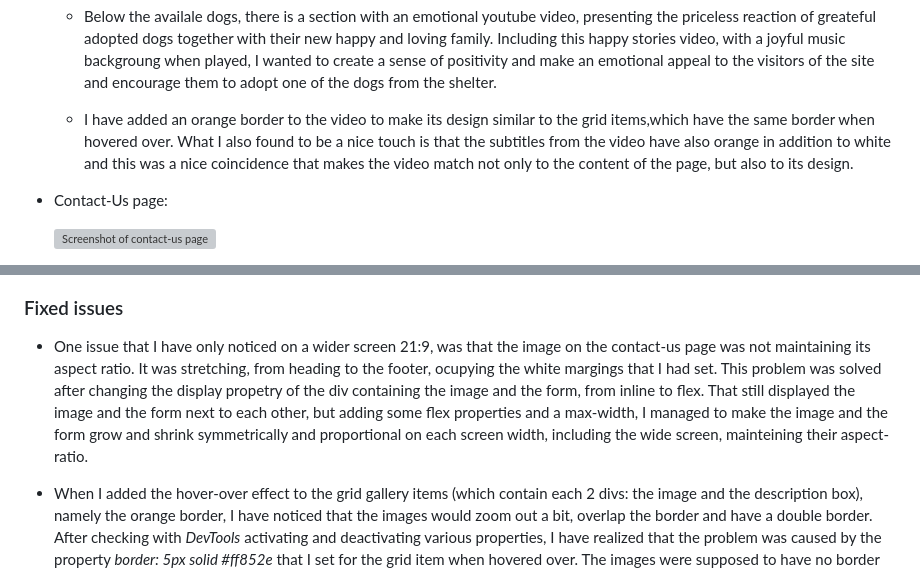
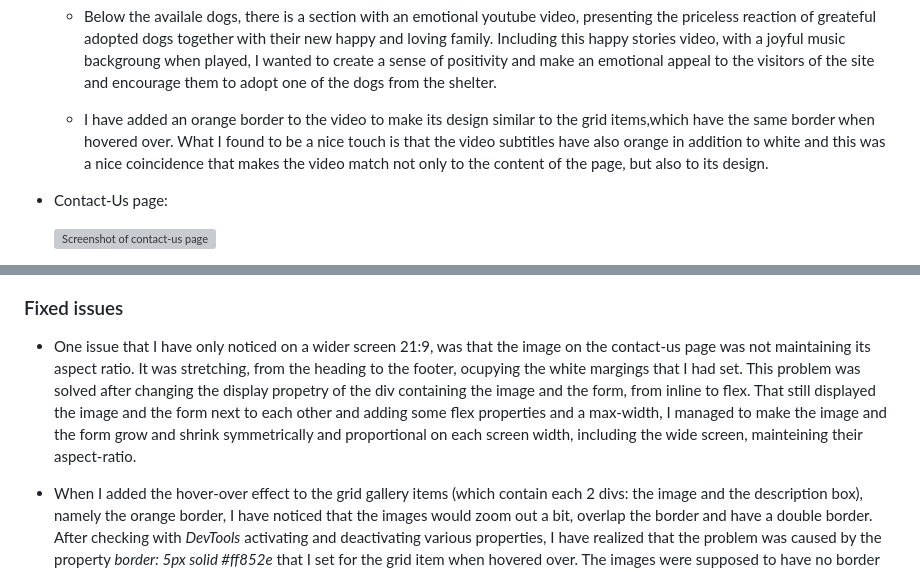
Before and after one commit to Brindusa22/get-a-pet, a Markdown page: README.md, 2 parts joined by grey strips. Rendered like a GitHub page; grey boxes are pictures that could not be loaded.

```diff
--- a/README.md
+++ b/README.md
@@ -111,7 +111,7 @@ I have used the same fonts *Montserrat* and *Roboto*, as well as all the four co
 
     * Below the availale dogs, there is a section with an emotional youtube video, presenting the priceless reaction of greateful adopted dogs together with their new happy and loving family. Including this happy stories video, with a joyful music backgroung when played, I wanted to create a sense of positivity and make an emotional appeal to the visitors of the site and encourage them to adopt one of the dogs from the shelter.
 
-    * I have added an orange border to the video to make its design similar to the grid items,which have the same border when hovered over. What I also found to be a nice touch is that the subtitles from the video have also orange in addition to white and this was a nice coincidence that makes the video match not only to the content of the page, but also to its design.
+    * I have added an orange border to the video to make its design similar to the grid items,which have the same border when hovered over. What I found to be a nice touch is that the video subtitles have also orange in addition to white and this was a nice coincidence that makes the video match not only to the content of the page, but also to its design.
 
 - Contact-Us page:
 
@@ -168,7 +168,7 @@ The reports generated by *Lighthouse* are the following:
 
 ### Fixed issues
 
-* One issue that I have only noticed on a wider screen 21:9, was that the image on the contact-us page was not maintaining its aspect ratio. It was stretching, from heading to the footer, ocupying the white margings that I had set. This problem was solved after changing the display propetry of the div containing the image and the form, from inline to flex. That still displayed the image and the form next to each other, but adding some flex properties and a max-width, I managed to make the image and the form grow and shrink symmetrically and proportional on each screen width, including the wide screen, mainteining their aspect-ratio.
+* One issue that I have only noticed on a wider screen 21:9, was that the image on the contact-us page was not maintaining its aspect ratio. It was stretching, from the heading to the footer, ocupying the white margings that I had set. This problem was solved after changing the display propetry of the div containing the image and the form, from inline to flex. That still displayed the image and the form next to each other and adding some flex properties and a max-width, I managed to make the image and the form grow and shrink symmetrically and proportional on each screen width, including the wide screen, mainteining their aspect-ratio.
 
 * When I added the hover-over effect to the grid gallery items (which contain each 2 divs: the image and the description box), namely the orange border, I have noticed that the images would zoom out a bit, overlap the border and have a double border. After checking with *DevTools* activating and deactivating various properties, I have realized that the problem was caused by the property *border: 5px solid #ff852e* that I set for the grid item when hovered over. The images were supposed to have no border and the grid item was already having a border. I only wanted to add the change of color effect for the item border, when hovered over and this property was somehow adding an extra border to the image only. So I have replaced that property with *border-color: #ff852e* and it worked.
 
```
Also changed, not shown: other parts of README.md (+4 -4 lines).
